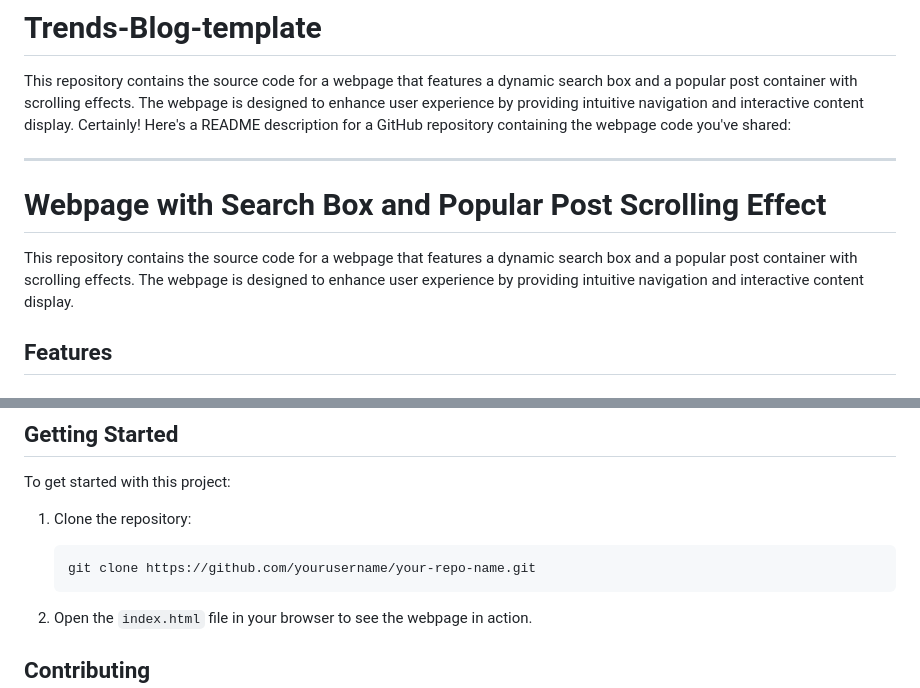
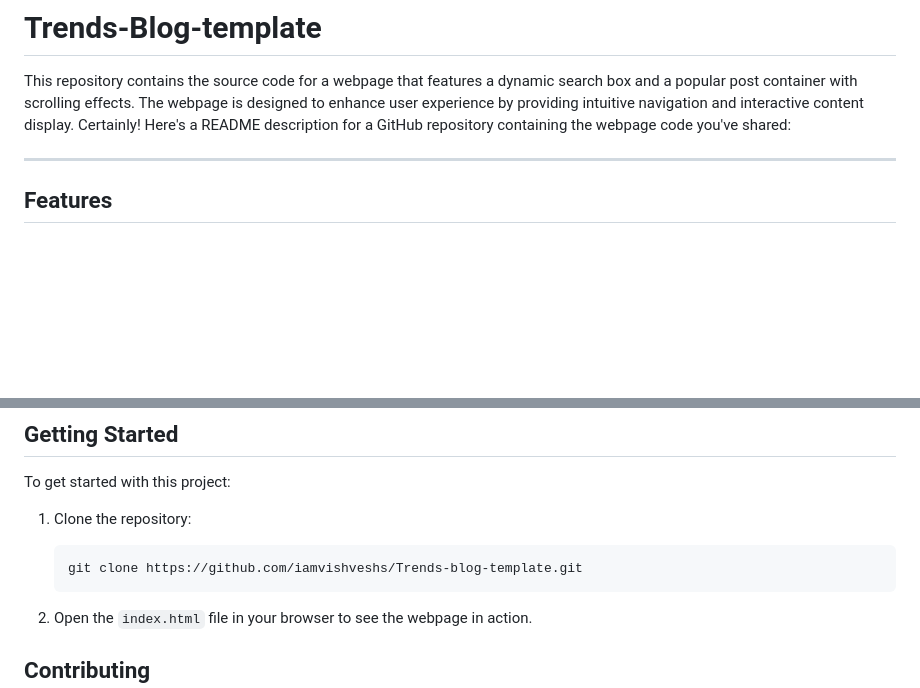
Before and after one commit to iamvishveshs/Trends-blog-template, a Markdown page: README.md, 2 parts joined by grey strips. Rendered like a GitHub page; blank space fills up the shorter version.

````diff
--- a/README.md
+++ b/README.md
@@ -4,9 +4,6 @@ Certainly! Here's a README description for a GitHub repository containing the we
 
 ---
 
-# Webpage with Search Box and Popular Post Scrolling Effect
-
-This repository contains the source code for a webpage that features a dynamic search box and a popular post container with scrolling effects. The webpage is designed to enhance user experience by providing intuitive navigation and interactive content display.
 
 ## Features
 
@@ -116,7 +113,7 @@ To get started with this project:
 
 1. Clone the repository:
    ```sh
-   git clone https://github.com/yourusername/your-repo-name.git
+   git clone https://github.com/iamvishveshs/Trends-blog-template.git
    ```
 
 2. Open the `index.html` file in your browser to see the webpage in action.
````
